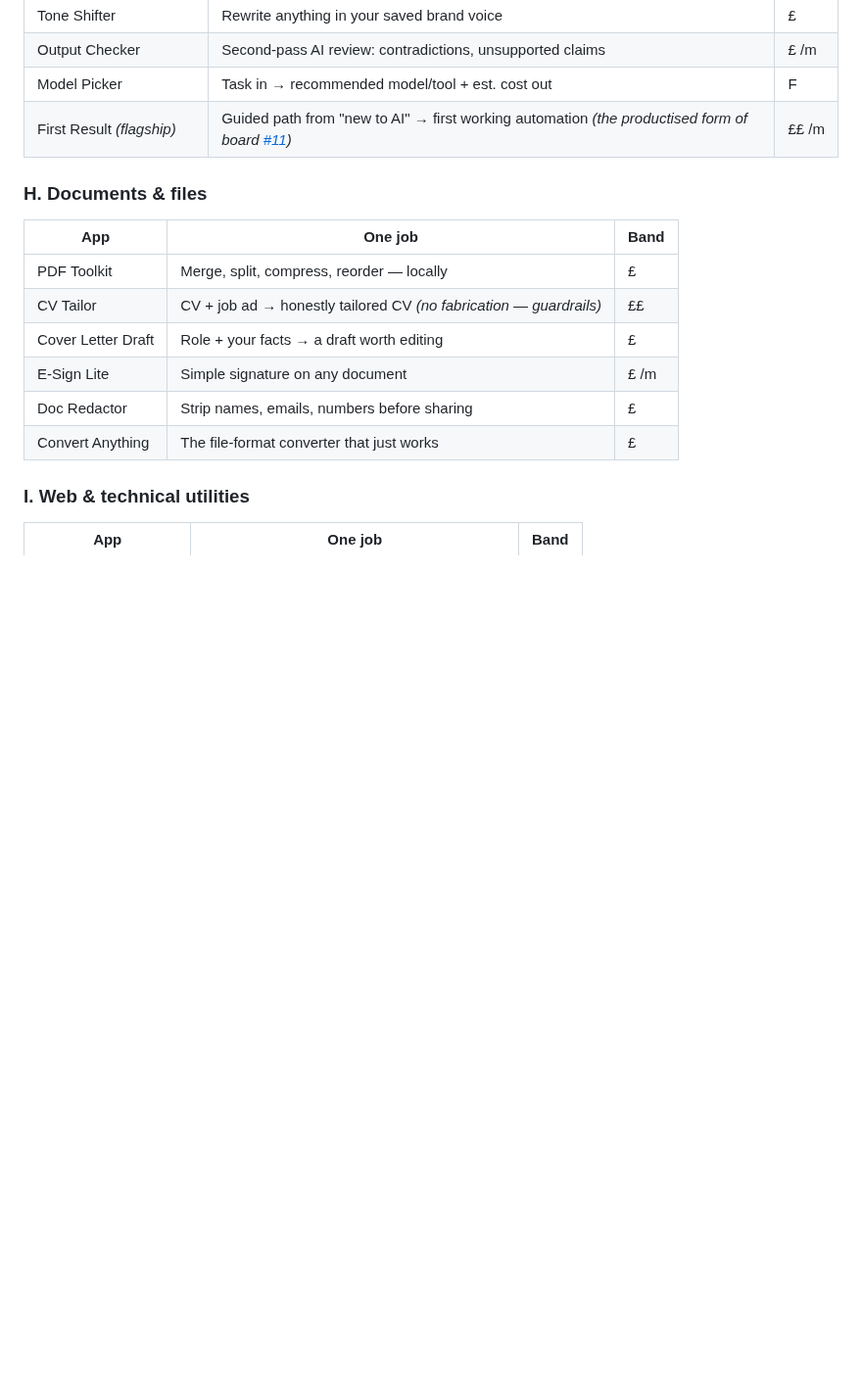
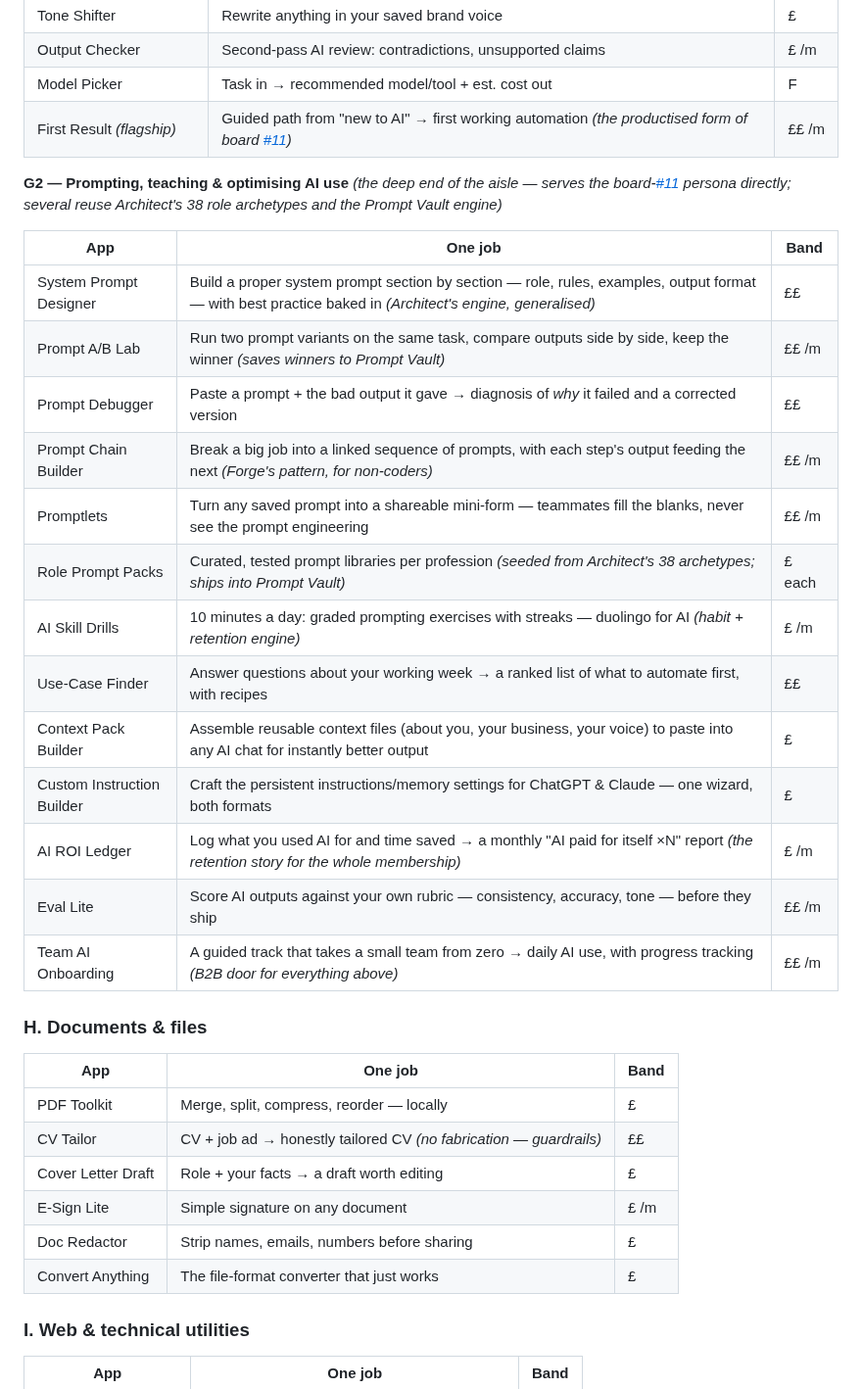
Before and after one commit to jonworthaz/jonny-vault, a Markdown page: 11-base-reality-catalog.md, the part around the change. Shown at 98% size. GitHub-like rendering; blank space fills up the shorter version.

Commit message:
Catalog: add G2 — prompting, teaching & AI-optimisation apps (13 entries)
Deepens the AI aisle with the apps serving board #11's stuck-at-learning
persona: prompt tooling (System Prompt Designer, A/B Lab, Debugger, Chain
Builder, Promptlets, Role Packs), teaching (Skill Drills, Use-Case Finder,
Team Onboarding) and optimisation (Context Packs, Custom Instructions,
AI ROI Ledger, Eval Lite). Several reuse Architect/Forge/Prompt Vault assets.

Co-Authored-By: Claude Fable 5 <noreply@anthropic.com>
Claude-Session: https://claude.ai/code/session_01JpysERisGRBkjUeEFGV5DE

```diff
--- a/11-base-reality-catalog.md
+++ b/11-base-reality-catalog.md
@@ -181,6 +181,26 @@ vault and seed the store on day one.*
 | Model Picker | Task in → recommended model/tool + est. cost out | F |
 | First Result *(flagship)* | Guided path from "new to AI" → first working automation *(the productised form of board [#11](./09-idea-board.md))* | ££ /m |
 
+**G2 — Prompting, teaching & optimising AI use** *(the deep end of the aisle —
+serves the board-[#11](./09-idea-board.md) persona directly; several reuse
+Architect's 38 role archetypes and the Prompt Vault engine)*
+
+| App | One job | Band |
+|---|---|---|
+| System Prompt Designer | Build a proper system prompt section by section — role, rules, examples, output format — with best practice baked in *(Architect's engine, generalised)* | ££ |
+| Prompt A/B Lab | Run two prompt variants on the same task, compare outputs side by side, keep the winner *(saves winners to Prompt Vault)* | ££ /m |
+| Prompt Debugger | Paste a prompt + the bad output it gave → diagnosis of *why* it failed and a corrected version | ££ |
+| Prompt Chain Builder | Break a big job into a linked sequence of prompts, with each step's output feeding the next *(Forge's pattern, for non-coders)* | ££ /m |
+| Promptlets | Turn any saved prompt into a shareable mini-form — teammates fill the blanks, never see the prompt engineering | ££ /m |
+| Role Prompt Packs | Curated, tested prompt libraries per profession *(seeded from Architect's 38 archetypes; ships into Prompt Vault)* | £ each |
+| AI Skill Drills | 10 minutes a day: graded prompting exercises with streaks — duolingo for AI *(habit + retention engine)* | £ /m |
+| Use-Case Finder | Answer questions about your working week → a ranked list of what to automate first, with recipes | ££ |
+| Context Pack Builder | Assemble reusable context files (about you, your business, your voice) to paste into any AI chat for instantly better output | £ |
+| Custom Instruction Builder | Craft the persistent instructions/memory settings for ChatGPT & Claude — one wizard, both formats | £ |
+| AI ROI Ledger | Log what you used AI for and time saved → a monthly "AI paid for itself ×N" report *(the retention story for the whole membership)* | £ /m |
+| Eval Lite | Score AI outputs against your own rubric — consistency, accuracy, tone — before they ship | ££ /m |
+| Team AI Onboarding | A guided track that takes a small team from zero → daily AI use, with progress tracking *(B2B door for everything above)* | ££ /m |
+
 ### H. Documents & files
 
 | App | One job | Band |
```
